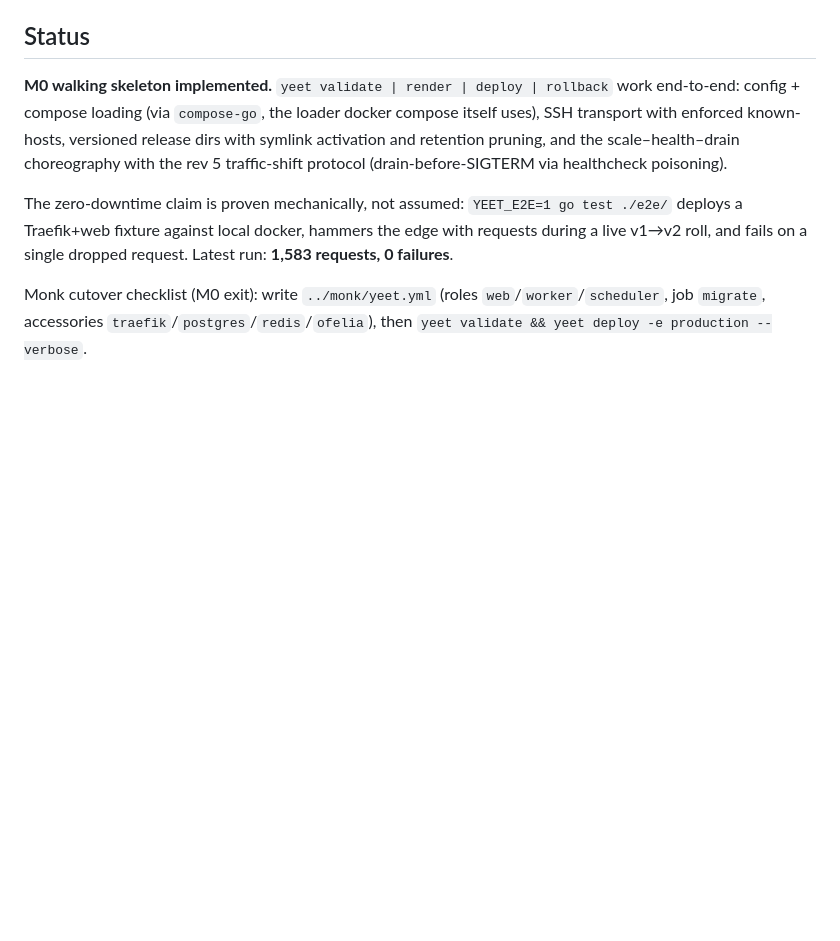
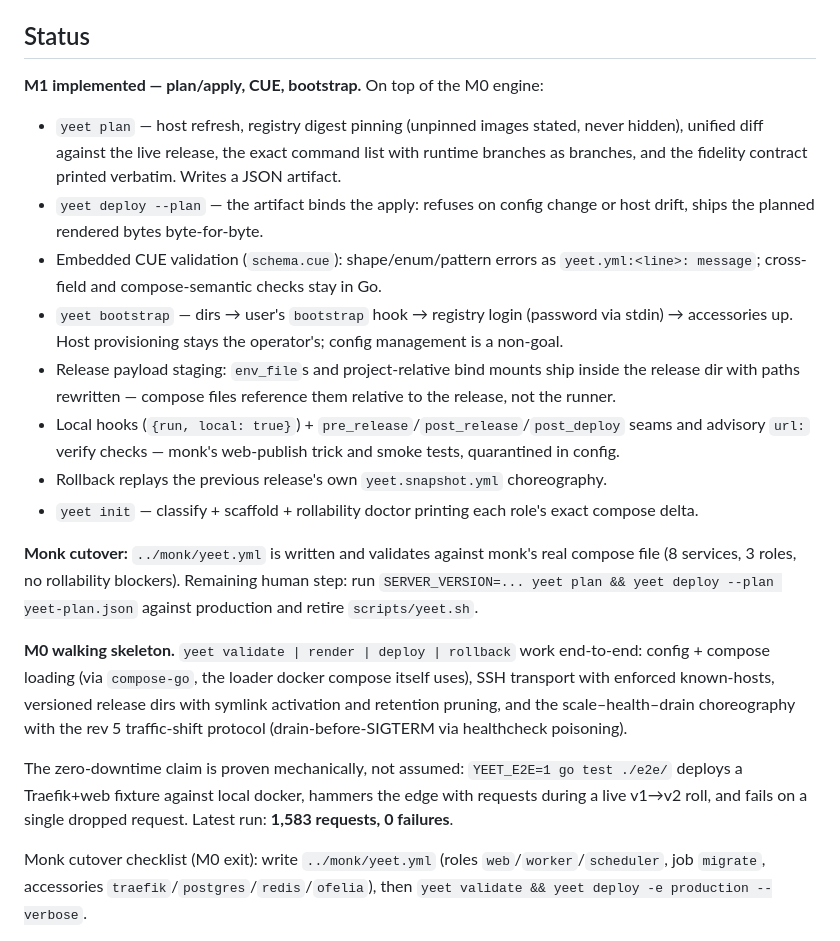
Before and after one commit to labstack/onebox, a Markdown page: README.md, the part around the change. GitHub-like rendering; blank space fills up the shorter version.

Commit message:
docs(m1): monk cutover config validated + README M1 status
Co-Authored-By: Claude Fable 5 <noreply@anthropic.com>

```diff
--- a/README.md
+++ b/README.md
@@ -10,7 +10,30 @@ keeping your own proxy, database, and conventions.
 
 ## Status
 
-**M0 walking skeleton implemented.** `yeet validate | render | deploy | rollback` work end-to-end:
+**M1 implemented — plan/apply, CUE, bootstrap.** On top of the M0 engine:
+
+- `yeet plan` — host refresh, registry digest pinning (unpinned images stated, never hidden),
+  unified diff against the live release, the exact command list with runtime branches as branches,
+  and the fidelity contract printed verbatim. Writes a JSON artifact.
+- `yeet deploy --plan` — the artifact binds the apply: refuses on config change or host drift,
+  ships the planned rendered bytes byte-for-byte.
+- Embedded CUE validation (`schema.cue`): shape/enum/pattern errors as `yeet.yml:<line>: message`;
+  cross-field and compose-semantic checks stay in Go.
+- `yeet bootstrap` — dirs → user's `bootstrap` hook → registry login (password via stdin) →
+  accessories up. Host provisioning stays the operator's; config management is a non-goal.
+- Release payload staging: `env_file`s and project-relative bind mounts ship inside the release dir
+  with paths rewritten — compose files reference them relative to the release, not the runner.
+- Local hooks (`{run, local: true}`) + `pre_release`/`post_release`/`post_deploy` seams and
+  advisory `url:` verify checks — monk's web-publish trick and smoke tests, quarantined in config.
+- Rollback replays the previous release's own `yeet.snapshot.yml` choreography.
+- `yeet init` — classify + scaffold + rollability doctor printing each role's exact compose delta.
+
+**Monk cutover:** `../monk/yeet.yml` is written and validates against monk's real compose file
+(8 services, 3 roles, no rollability blockers). Remaining human step: run
+`SERVER_VERSION=... yeet plan && yeet deploy --plan yeet-plan.json` against production and retire
+`scripts/yeet.sh`.
+
+**M0 walking skeleton.** `yeet validate | render | deploy | rollback` work end-to-end:
 config + compose loading (via `compose-go`, the loader docker compose itself uses), SSH transport
 with enforced known-hosts, versioned release dirs with symlink activation and retention pruning,
 and the scale–health–drain choreography with the rev 5 traffic-shift protocol (drain-before-SIGTERM
```
